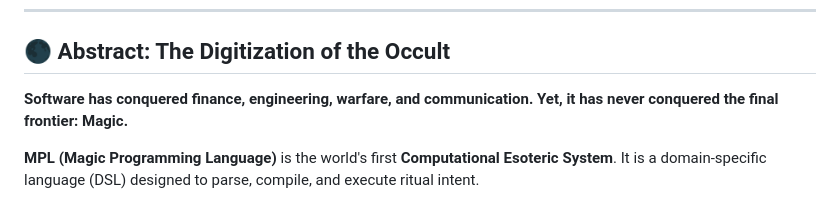
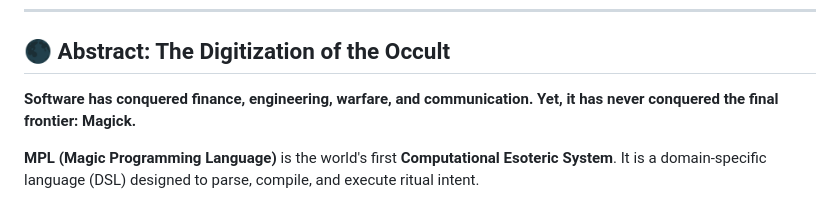
Before and after one commit to hakanovski/MPL, a Markdown page: README.md, the part around the change. Drawn GitHub-style.

Commit message:
Correct spelling of 'Magic' to 'Magick'

```diff
--- a/README.md
+++ b/README.md
@@ -9,7 +9,7 @@
 
 ## 🌑 Abstract: The Digitization of the Occult
 
-**Software has conquered finance, engineering, warfare, and communication. Yet, it has never conquered the final frontier: Magic.**
+**Software has conquered finance, engineering, warfare, and communication. Yet, it has never conquered the final frontier: Magick.**
 
 **MPL (Magic Programming Language)** is the world's first **Computational Esoteric System**. It is a domain-specific language (DSL) designed to parse, compile, and execute ritual intent.
 
```
